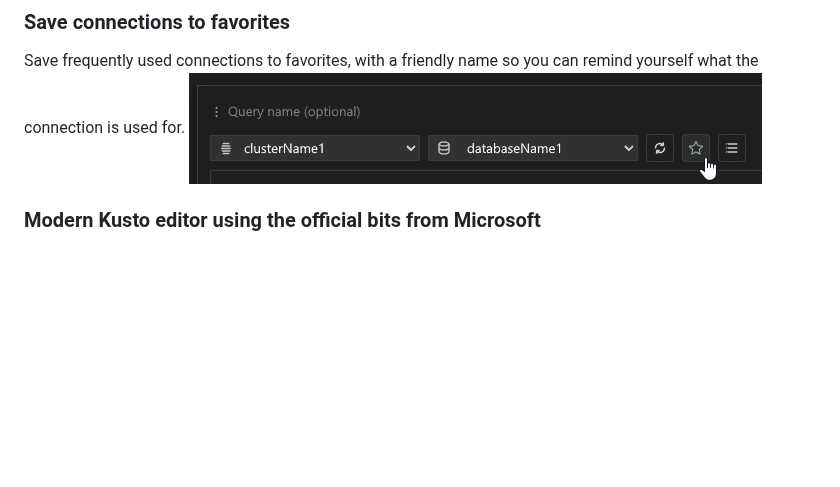
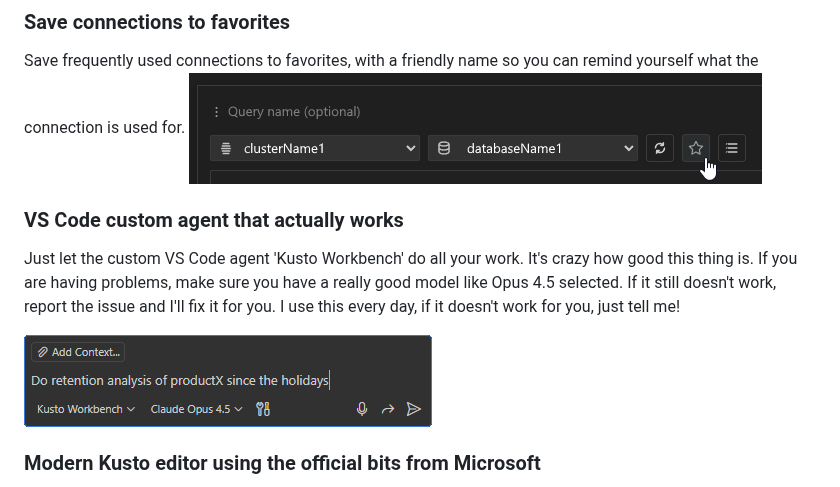
Before and after one commit to AngelosP/vscode-kusto-workbench, a Markdown page: README.md, the part around the change. Drawn GitHub-style; pictures changed too: marketplace-media/vscode-custom-agent.png (added); blank space fills up the shorter version.

```diff
--- a/README.md
+++ b/README.md
@@ -36,6 +36,12 @@ Don't manually add every single Kusto cluster and database you work with. If you
 
 Save frequently used connections to favorites, with a friendly name so you can remind yourself what the connection is used for.
 ![Add combos of cluster + database to your favorites with a friendly name](marketplace-media/add-to-favorites.png)
+
+### VS Code custom agent that actually works
+
+Just let the custom VS Code agent 'Kusto Workbench' do all your work. It's crazy how good this thing is. If you are having problems, make sure you have a really good model like Opus 4.5 selected. If it still doesn't work, report the issue and I'll fix it for you. I use this every day, if it doesn't work for you, just tell me!
+
+![VS Code custom agent that actually works called Kusto Workbench](marketplace-media/vscode-custom-agent.png)
 
 ### Modern Kusto editor using the official bits from Microsoft
 
```
